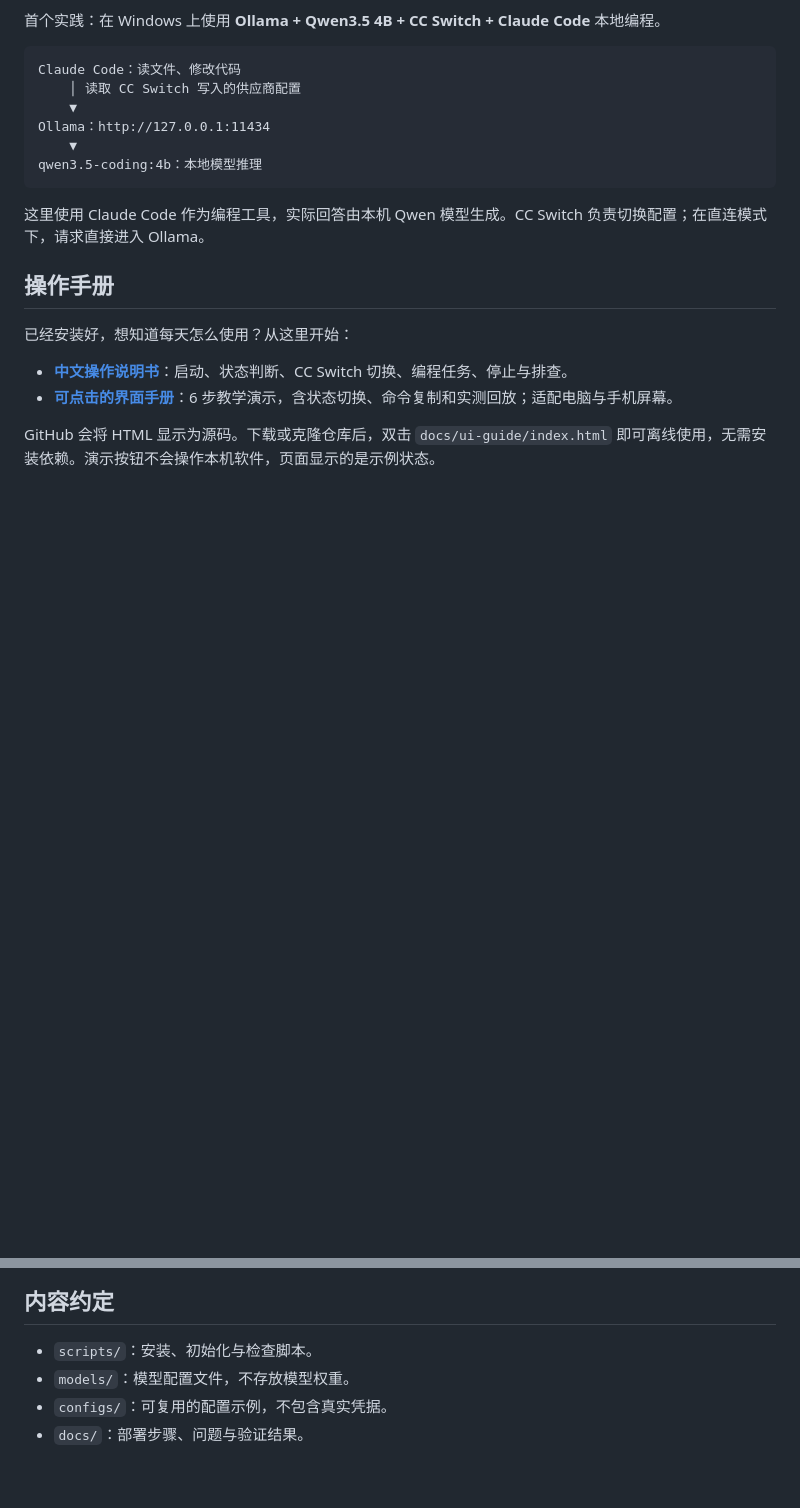
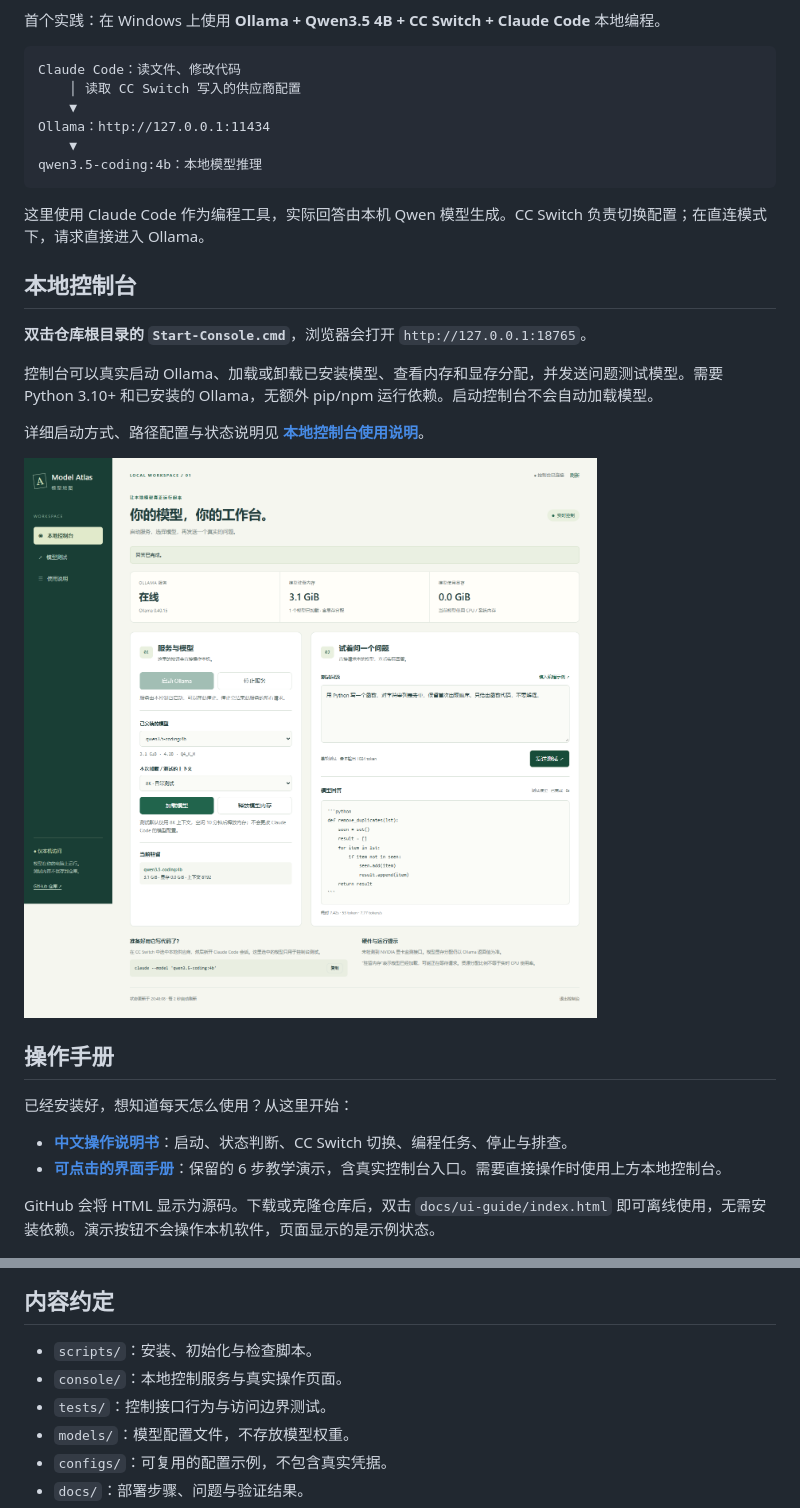
Before and after one commit to HuWillis/model-atlas, a Markdown page: README.md, 2 parts joined by grey strips. GitHub-like rendering; pictures changed too: docs/console-preview.png (added); blank space fills up the shorter version.

Commit message:
新增可实际操作 Ollama 的本地控制台与实测文档

```diff
--- a/README.md
+++ b/README.md
@@ -15,12 +15,22 @@ qwen3.5-coding:4b：本地模型推理
 
 这里使用 Claude Code 作为编程工具，实际回答由本机 Qwen 模型生成。CC Switch 负责切换配置；在直连模式下，请求直接进入 Ollama。
 
+## 本地控制台
+
+**双击仓库根目录的 `Start-Console.cmd`**，浏览器会打开 `http://127.0.0.1:18765`。
+
+控制台可以真实启动 Ollama、加载或卸载已安装模型、查看内存和显存分配，并发送问题测试模型。需要 Python 3.10+ 和已安装的 Ollama，无额外 pip/npm 运行依赖。启动控制台不会自动加载模型。
+
+详细启动方式、路径配置与状态说明见 **[本地控制台使用说明](docs/console.md)**。
+
+![本地控制台真实界面](docs/console-preview.png)
+
 ## 操作手册
 
 已经安装好，想知道每天怎么使用？从这里开始：
 
 - **[中文操作说明书](docs/operation-manual.md)**：启动、状态判断、CC Switch 切换、编程任务、停止与排查。
-- **[可点击的界面手册](docs/ui-guide/index.html)**：6 步教学演示，含状态切换、命令复制和实测回放；适配电脑与手机屏幕。
+- **[可点击的界面手册](docs/ui-guide/index.html)**：保留的 6 步教学演示，含真实控制台入口。需要直接操作时使用上方本地控制台。
 
 GitHub 会将 HTML 显示为源码。下载或克隆仓库后，双击 `docs/ui-guide/index.html` 即可离线使用，无需安装依赖。演示按钮不会操作本机软件，页面显示的是示例状态。
 
@@ -67,6 +77,8 @@ claude --model qwen3.5-coding:4b
 ## 内容约定
 
 - `scripts/`：安装、初始化与检查脚本。
+- `console/`：本地控制服务与真实操作页面。
+- `tests/`：控制接口行为与访问边界测试。
 - `models/`：模型配置文件，不存放模型权重。
 - `configs/`：可复用的配置示例，不包含真实凭据。
 - `docs/`：部署步骤、问题与验证结果。
```
Also changed, not shown: docs/console-validation-2026-11-09.md (added, +59 -0 lines), docs/console.md (added, +92 -0 lines), docs/operation-manual.md (+2 -0 lines), 8 other files.
